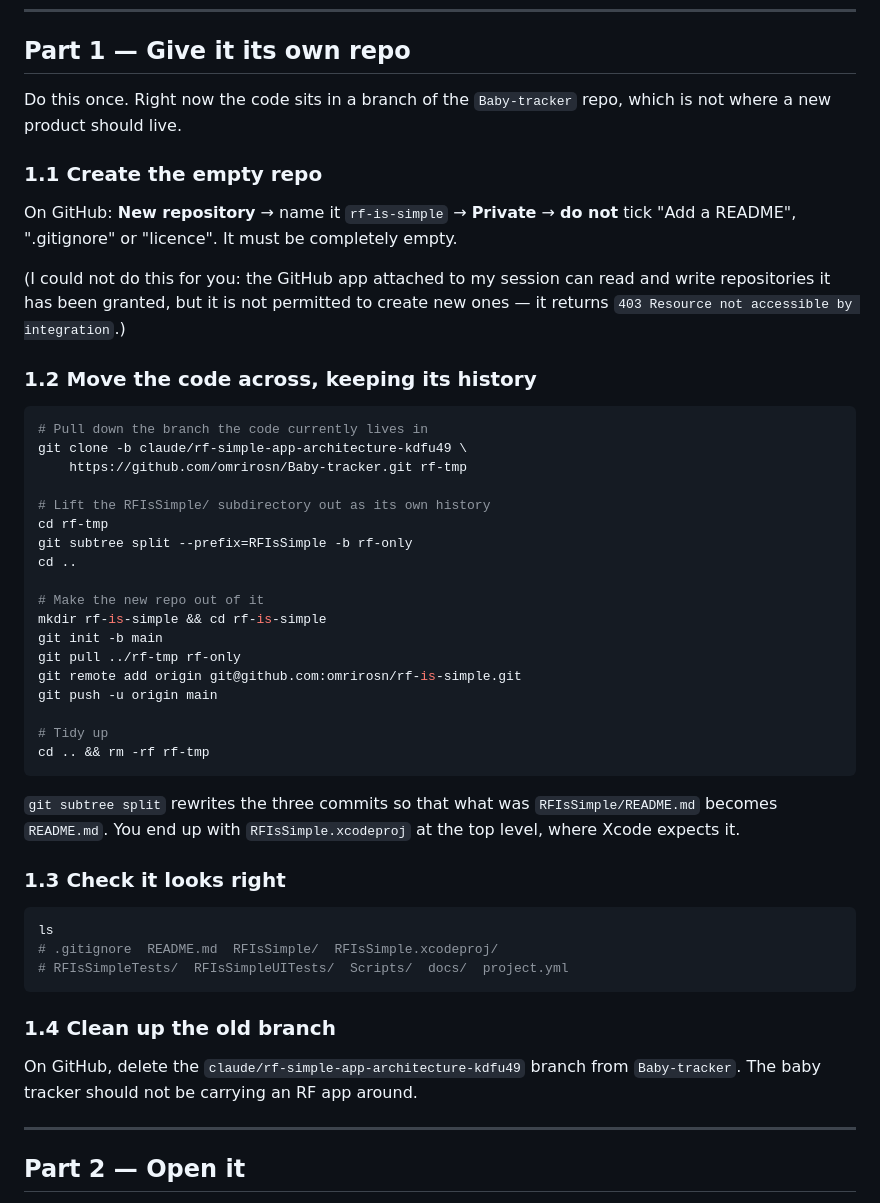
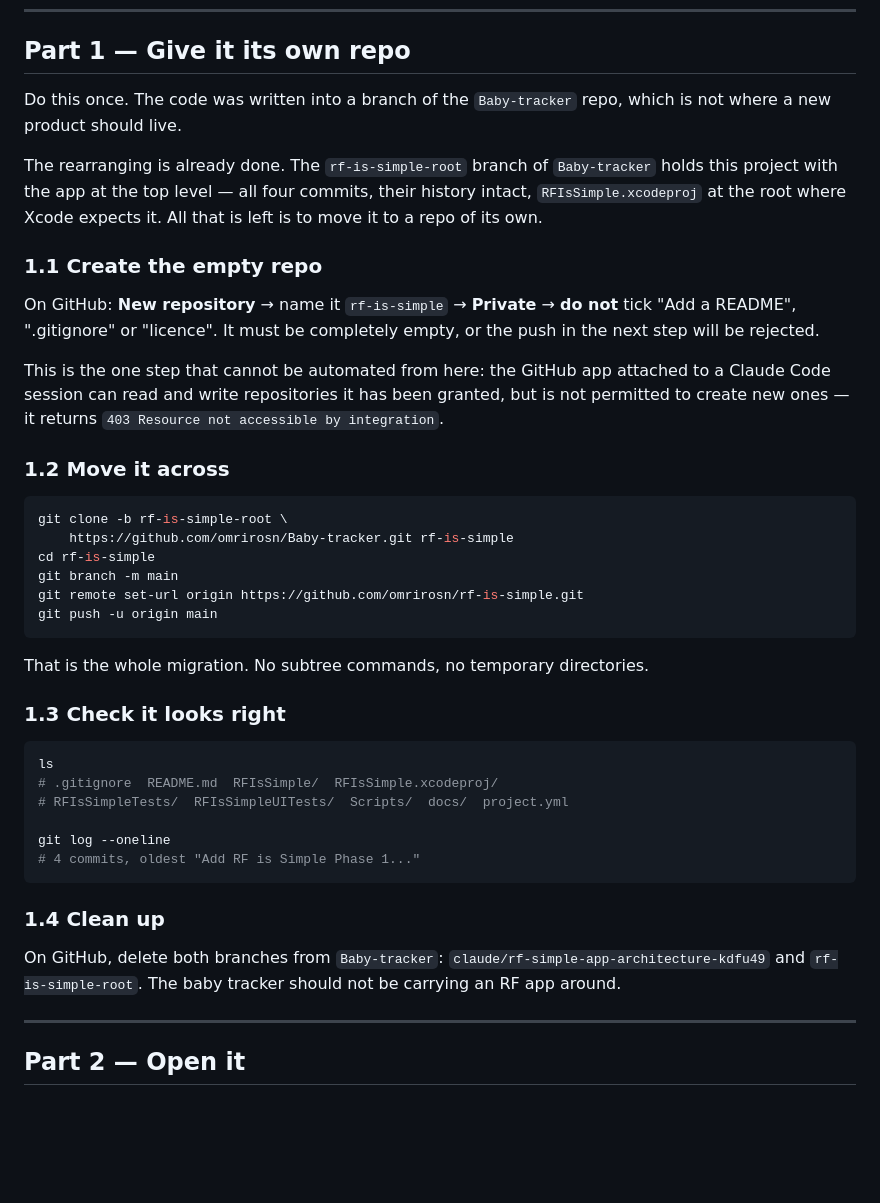
Before and after one commit to omrirosn/Baby-tracker, a Markdown page: RFIsSimple/docs/GETTING-STARTED.md, the part around the change. GitHub-like rendering; blank space fills up the shorter version.

Commit message:
Prepare the repository move
The rearranging is done here rather than left as homework: the
rf-is-simple-root branch carries this project with the app at the top level,
history intact, produced by `git subtree split --prefix=RFIsSimple`.

Migrating is now a clone, a rename, a remote change and a push — the only
remaining manual step is creating the empty repository itself, which the
session's GitHub app is not permitted to do (403 Resource not accessible by
integration).

Co-Authored-By: Claude Opus 5 <noreply@anthropic.com>
Claude-Session: https://claude.ai/code/session_013Q9imb2FJCCtkmjbWCK52L

````diff
--- a/RFIsSimple/docs/GETTING-STARTED.md
+++ b/RFIsSimple/docs/GETTING-STARTED.md
@@ -11,45 +11,37 @@ to take a couple of rounds.
 
 ## Part 1 — Give it its own repo
 
-Do this once. Right now the code sits in a branch of the `Baby-tracker` repo,
+Do this once. The code was written into a branch of the `Baby-tracker` repo,
 which is not where a new product should live.
+
+The rearranging is already done. The `rf-is-simple-root` branch of
+`Baby-tracker` holds this project with the app at the top level — all four
+commits, their history intact, `RFIsSimple.xcodeproj` at the root where Xcode
+expects it. All that is left is to move it to a repo of its own.
 
 ### 1.1 Create the empty repo
 
 On GitHub: **New repository** → name it `rf-is-simple` → **Private** →
 **do not** tick "Add a README", ".gitignore" or "licence". It must be
-completely empty.
+completely empty, or the push in the next step will be rejected.
 
-(I could not do this for you: the GitHub app attached to my session can read
-and write repositories it has been granted, but it is not permitted to create
-new ones — it returns `403 Resource not accessible by integration`.)
+This is the one step that cannot be automated from here: the GitHub app
+attached to a Claude Code session can read and write repositories it has been
+granted, but is not permitted to create new ones — it returns
+`403 Resource not accessible by integration`.
 
-### 1.2 Move the code across, keeping its history
+### 1.2 Move it across
 
 ```bash
-# Pull down the branch the code currently lives in
-git clone -b claude/rf-simple-app-architecture-kdfu49 \
-    https://github.com/omrirosn/Baby-tracker.git rf-tmp
-
-# Lift the RFIsSimple/ subdirectory out as its own history
-cd rf-tmp
-git subtree split --prefix=RFIsSimple -b rf-only
-cd ..
-
-# Make the new repo out of it
-mkdir rf-is-simple && cd rf-is-simple
-git init -b main
-git pull ../rf-tmp rf-only
-git remote add origin git@github.com:omrirosn/rf-is-simple.git
+git clone -b rf-is-simple-root \
+    https://github.com/omrirosn/Baby-tracker.git rf-is-simple
+cd rf-is-simple
+git branch -m main
+git remote set-url origin https://github.com/omrirosn/rf-is-simple.git
 git push -u origin main
-
-# Tidy up
-cd .. && rm -rf rf-tmp
 ```
 
-`git subtree split` rewrites the three commits so that what was
-`RFIsSimple/README.md` becomes `README.md`. You end up with
-`RFIsSimple.xcodeproj` at the top level, where Xcode expects it.
+That is the whole migration. No subtree commands, no temporary directories.
 
 ### 1.3 Check it looks right
 
@@ -57,12 +49,16 @@ cd .. && rm -rf rf-tmp
 ls
 # .gitignore  README.md  RFIsSimple/  RFIsSimple.xcodeproj/
 # RFIsSimpleTests/  RFIsSimpleUITests/  Scripts/  docs/  project.yml
+
+git log --oneline
+# 4 commits, oldest "Add RF is Simple Phase 1..."
 ```
 
-### 1.4 Clean up the old branch
+### 1.4 Clean up
 
-On GitHub, delete the `claude/rf-simple-app-architecture-kdfu49` branch from
-`Baby-tracker`. The baby tracker should not be carrying an RF app around.
+On GitHub, delete both branches from `Baby-tracker`:
+`claude/rf-simple-app-architecture-kdfu49` and `rf-is-simple-root`. The baby
+tracker should not be carrying an RF app around.
 
 ---
 
````
